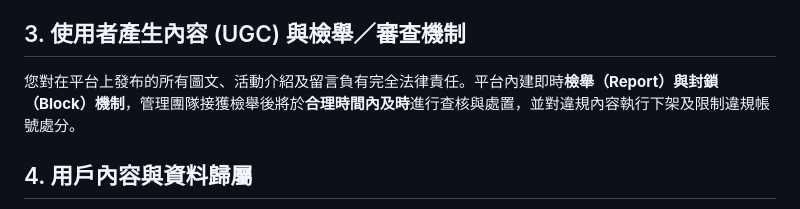
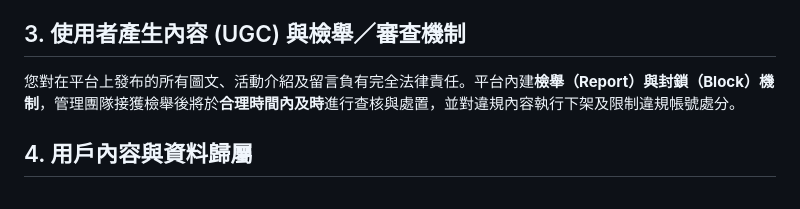
Before and after one commit to LaCola-W/join-us-legal, a Markdown page: TERMS_OF_SERVICE.md, the part around the change. Rendered like a GitHub page.

Commit message:
sync: drop 即時 from UGC report/block mechanism description
Co-Authored-By: Claude Sonnet 5 <noreply@anthropic.com>

```diff
--- a/TERMS_OF_SERVICE.md
+++ b/TERMS_OF_SERVICE.md
@@ -28,7 +28,7 @@
 
 ## 3. 使用者產生內容 (UGC) 與檢舉／審查機制
 
-您對在平台上發布的所有圖文、活動介紹及留言負有完全法律責任。平台內建即時**檢舉（Report）與封鎖（Block）機制**，管理團隊接獲檢舉後將於**合理時間內及時**進行查核與處置，並對違規內容執行下架及限制違規帳號處分。
+您對在平台上發布的所有圖文、活動介紹及留言負有完全法律責任。平台內建**檢舉（Report）與封鎖（Block）機制**，管理團隊接獲檢舉後將於**合理時間內及時**進行查核與處置，並對違規內容執行下架及限制違規帳號處分。
 
 ## 4. 用戶內容與資料歸屬
 
```
